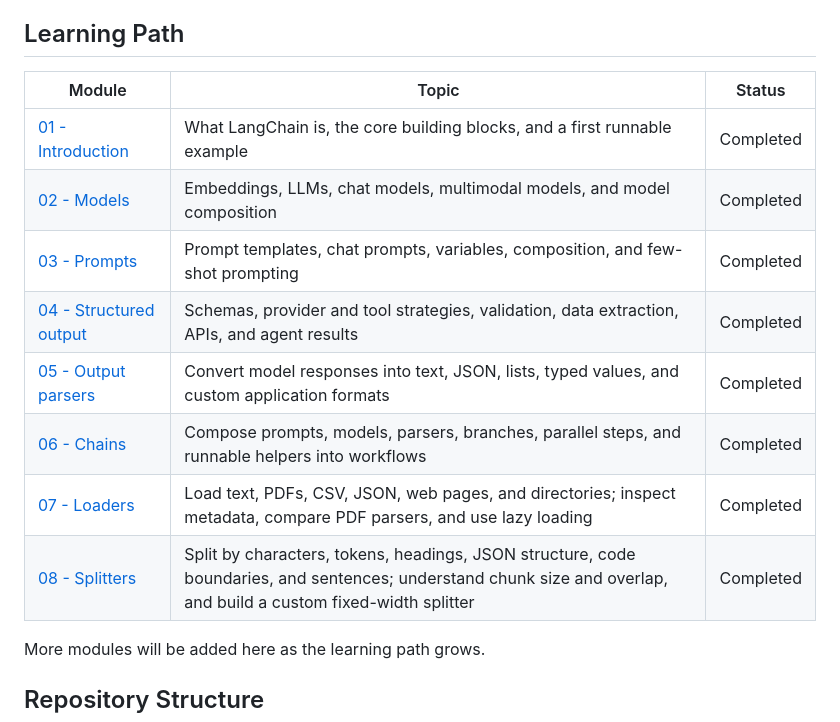
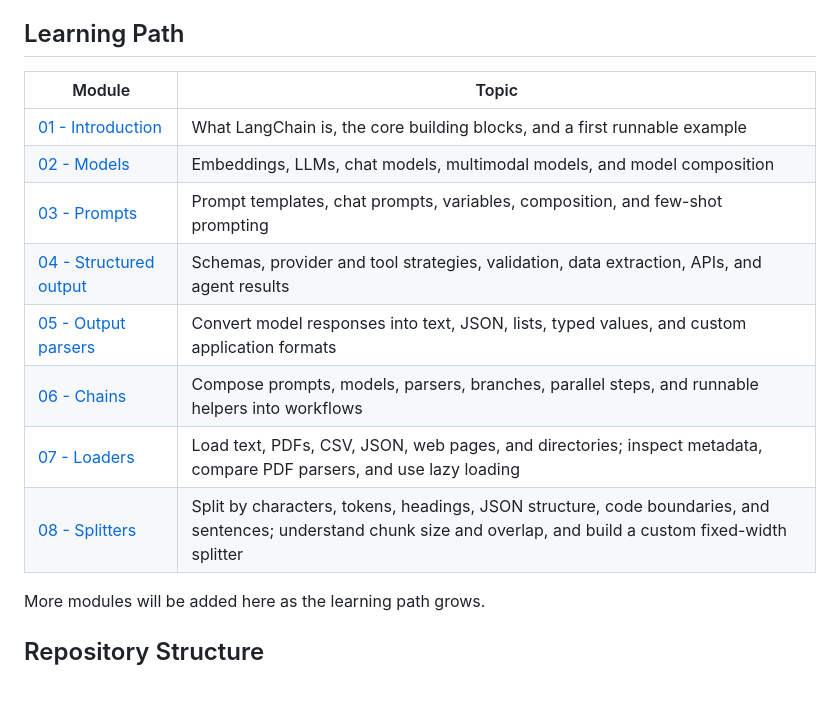
Before and after one commit to anshuraguvansi/langchain-sandbox, a Markdown page: README.md, the part around the change. GitHub-like rendering; blank space fills up the shorter version.

```diff
--- a/README.md
+++ b/README.md
@@ -7,16 +7,16 @@ Official LangChain documentation: [LangChain overview](https://docs.langchain.co
 
 ## Learning Path
 
-| Module | Topic | Status |
-| --- | --- | --- |
-| [01 - Introduction](introduction/README.md) | What LangChain is, the core building blocks, and a first runnable example | Completed |
-| [02 - Models](models/README.md) | Embeddings, LLMs, chat models, multimodal models, and model composition | Completed |
-| [03 - Prompts](prompts/README.md) | Prompt templates, chat prompts, variables, composition, and few-shot prompting | Completed |
-| [04 - Structured output](structured-output/README.md) | Schemas, provider and tool strategies, validation, data extraction, APIs, and agent results | Completed |
-| [05 - Output parsers](output-parser/README.md) | Convert model responses into text, JSON, lists, typed values, and custom application formats | Completed |
-| [06 - Chains](chains/README.md) | Compose prompts, models, parsers, branches, parallel steps, and runnable helpers into workflows | Completed |
-| [07 - Loaders](loaders/README.md) | Load text, PDFs, CSV, JSON, web pages, and directories; inspect metadata, compare PDF parsers, and use lazy loading | Completed |
-| [08 - Splitters](splitters/README.md) | Split by characters, tokens, headings, JSON structure, code boundaries, and sentences; understand chunk size and overlap, and build a custom fixed-width splitter | Completed |
+| Module | Topic |
+| --- | --- |
+| [01 - Introduction](introduction/README.md) | What LangChain is, the core building blocks, and a first runnable example |
+| [02 - Models](models/README.md) | Embeddings, LLMs, chat models, multimodal models, and model composition |
+| [03 - Prompts](prompts/README.md) | Prompt templates, chat prompts, variables, composition, and few-shot prompting |
+| [04 - Structured output](structured-output/README.md) | Schemas, provider and tool strategies, validation, data extraction, APIs, and agent results |
+| [05 - Output parsers](output-parser/README.md) | Convert model responses into text, JSON, lists, typed values, and custom application formats |
+| [06 - Chains](chains/README.md) | Compose prompts, models, parsers, branches, parallel steps, and runnable helpers into workflows |
+| [07 - Loaders](loaders/README.md) | Load text, PDFs, CSV, JSON, web pages, and directories; inspect metadata, compare PDF parsers, and use lazy loading |
+| [08 - Splitters](splitters/README.md) | Split by characters, tokens, headings, JSON structure, code boundaries, and sentences; understand chunk size and overlap, and build a custom fixed-width splitter |
 
 More modules will be added here as the learning path grows.
 
```
